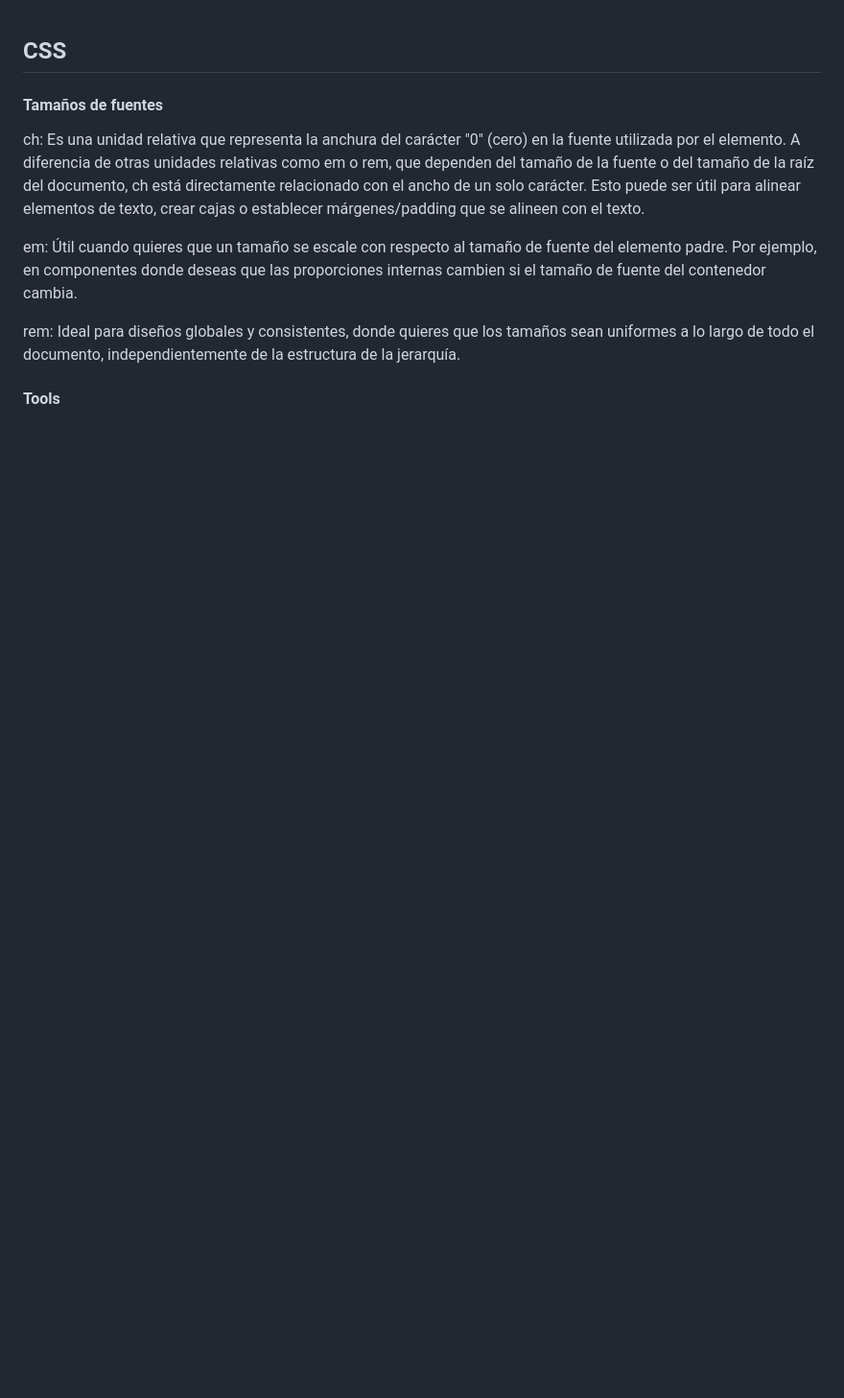
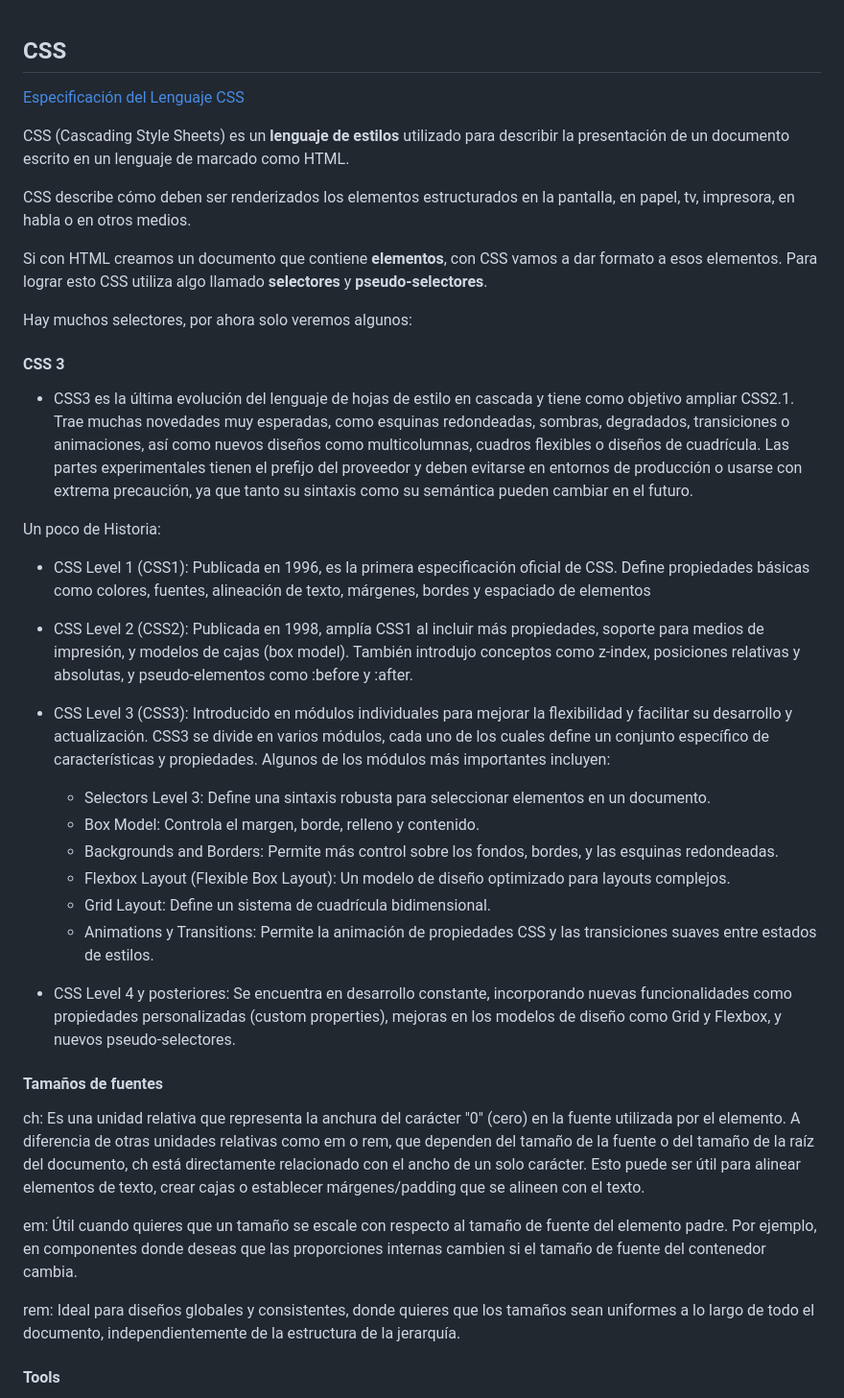
Before and after one commit to arcmop/curso-algoritmia, a Markdown page: 11.Css.md, the part around the change. Shown: that part at 96% size. Drawn GitHub-style; blank space fills up the shorter version.

```diff
--- a/11.Css.md
+++ b/11.Css.md
@@ -1,4 +1,39 @@
 ## CSS
+
+[Especificación del Lenguaje CSS](https://www.w3.org/Style/CSS/Overview.en.html)
+
+CSS (Cascading Style Sheets) es un **lenguaje de estilos** utilizado para describir la presentación de un documento escrito en un lenguaje de marcado como HTML.
+
+CSS describe cómo deben ser renderizados los elementos estructurados en la pantalla, en papel, tv, impresora, en habla o en otros medios.
+
+Si con HTML creamos un documento que contiene **elementos**, con CSS vamos a dar formato a esos elementos. Para lograr esto CSS utiliza algo llamado **selectores** y **pseudo-selectores**.
+
+Hay muchos selectores, por ahora solo veremos algunos:
+
+
+
+#### CSS 3
+
+* CSS3 es la última evolución del lenguaje de hojas de estilo en cascada y tiene como objetivo ampliar CSS2.1.
+  Trae muchas novedades muy esperadas, como esquinas redondeadas, sombras, degradados, transiciones o animaciones, así como nuevos diseños como multicolumnas, cuadros flexibles o diseños de cuadrícula. Las partes experimentales tienen el prefijo del proveedor y deben evitarse en entornos de producción o usarse con extrema precaución, ya que tanto su sintaxis como su semántica pueden cambiar en el futuro.
+
+Un poco de Historia:
+
+* CSS Level 1 (CSS1): Publicada en 1996, es la primera especificación oficial de CSS.
+  Define propiedades básicas como colores, fuentes, alineación de texto, márgenes, bordes y espaciado de elementos
+
+* CSS Level 2 (CSS2): Publicada en 1998, amplía CSS1 al incluir más propiedades, soporte para medios de impresión, y modelos de cajas (box model). También introdujo conceptos como z-index, posiciones relativas y absolutas, y pseudo-elementos como :before y :after.
+
+* CSS Level 3 (CSS3): Introducido en módulos individuales para mejorar la flexibilidad y facilitar su desarrollo y actualización.
+  CSS3 se divide en varios módulos, cada uno de los cuales define un conjunto específico de características y propiedades. Algunos de los módulos más importantes incluyen:
+  * Selectors Level 3: Define una sintaxis robusta para seleccionar elementos en un documento.
+  * Box Model: Controla el margen, borde, relleno y contenido.
+  * Backgrounds and Borders: Permite más control sobre los fondos, bordes, y las esquinas redondeadas.
+  * Flexbox Layout (Flexible Box Layout): Un modelo de diseño optimizado para layouts complejos.
+  * Grid Layout: Define un sistema de cuadrícula bidimensional.
+  * Animations y Transitions: Permite la animación de propiedades CSS y las transiciones suaves entre estados de estilos.
+
+* CSS Level 4 y posteriores: Se encuentra en desarrollo constante, incorporando nuevas funcionalidades como propiedades personalizadas (custom properties), mejoras en los modelos de diseño como Grid y Flexbox, y nuevos pseudo-selectores.
 
 #### Tamaños de fuentes
 
```
Also changed, not shown: 10.Html.md (+71 -8 lines), images/2024-08-29-21-30-46.png (added), images/2024-08-29-21-33-59.png (added).
